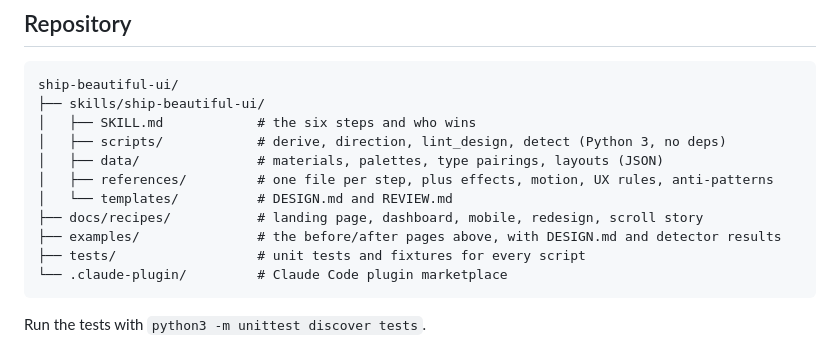
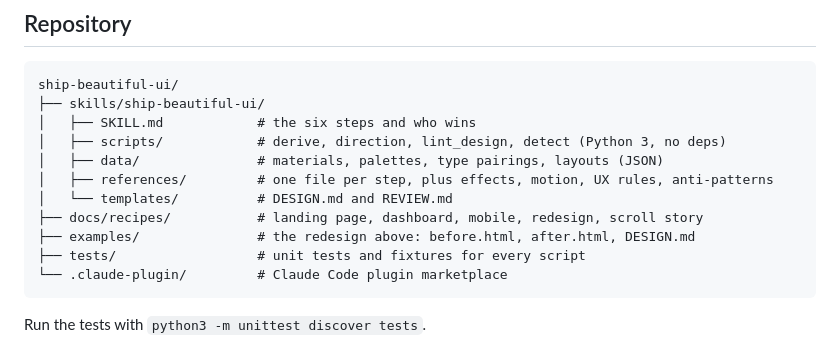
Before and after one commit to Vedmeena21/ship-beautiful-ui, a Markdown page: README.md, the part around one of its changes. Rendered like a GitHub page.

````diff
--- a/README.md
+++ b/README.md
@@ -186,7 +186,7 @@ ship-beautiful-ui/
 │   ├── references/         # one file per step, plus effects, motion, UX rules, anti-patterns
 │   └── templates/          # DESIGN.md and REVIEW.md
 ├── docs/recipes/           # landing page, dashboard, mobile, redesign, scroll story
-├── examples/               # the before/after pages above, with DESIGN.md and detector results
+├── examples/               # the redesign above: before.html, after.html, DESIGN.md
 ├── tests/                  # unit tests and fixtures for every script
 └── .claude-plugin/         # Claude Code plugin marketplace
 ```
````
Also changed, not shown: other parts of README.md (+1 -1 lines), examples/photographer-invoicing/README.md (+3 -3 lines), assets/readme/before.jpg, 1 other file.
